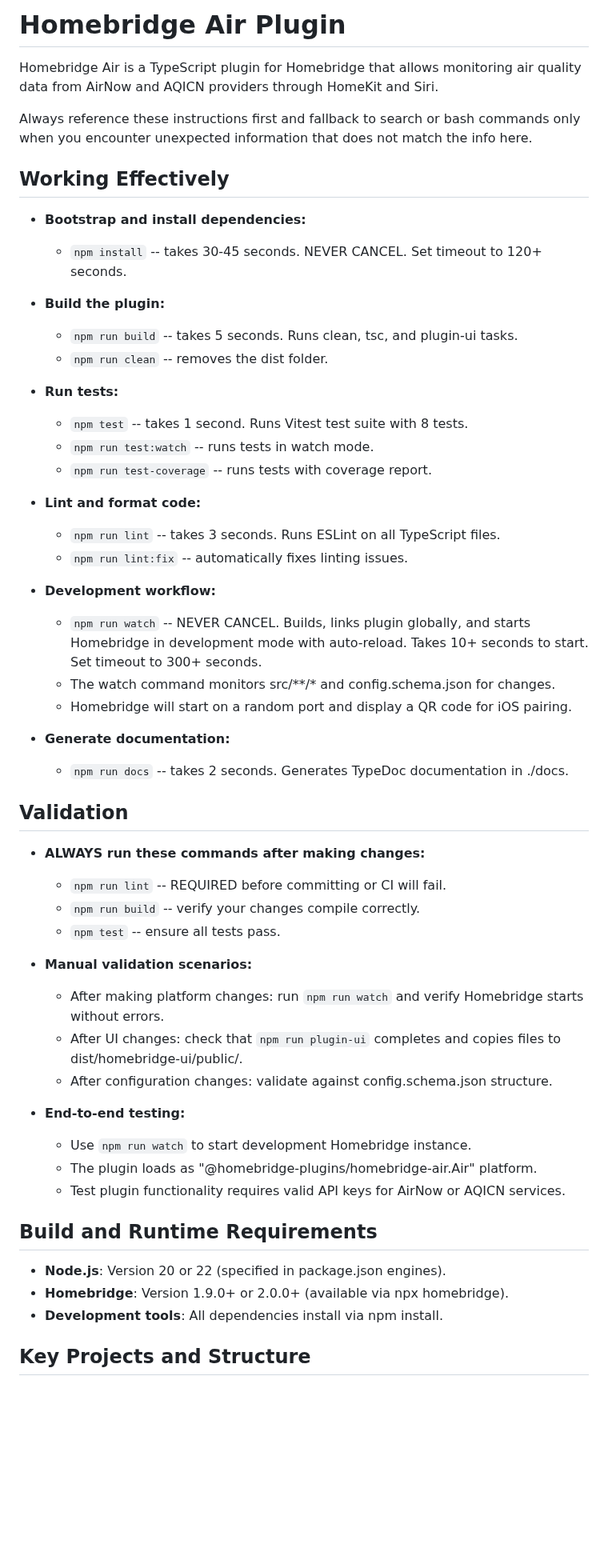
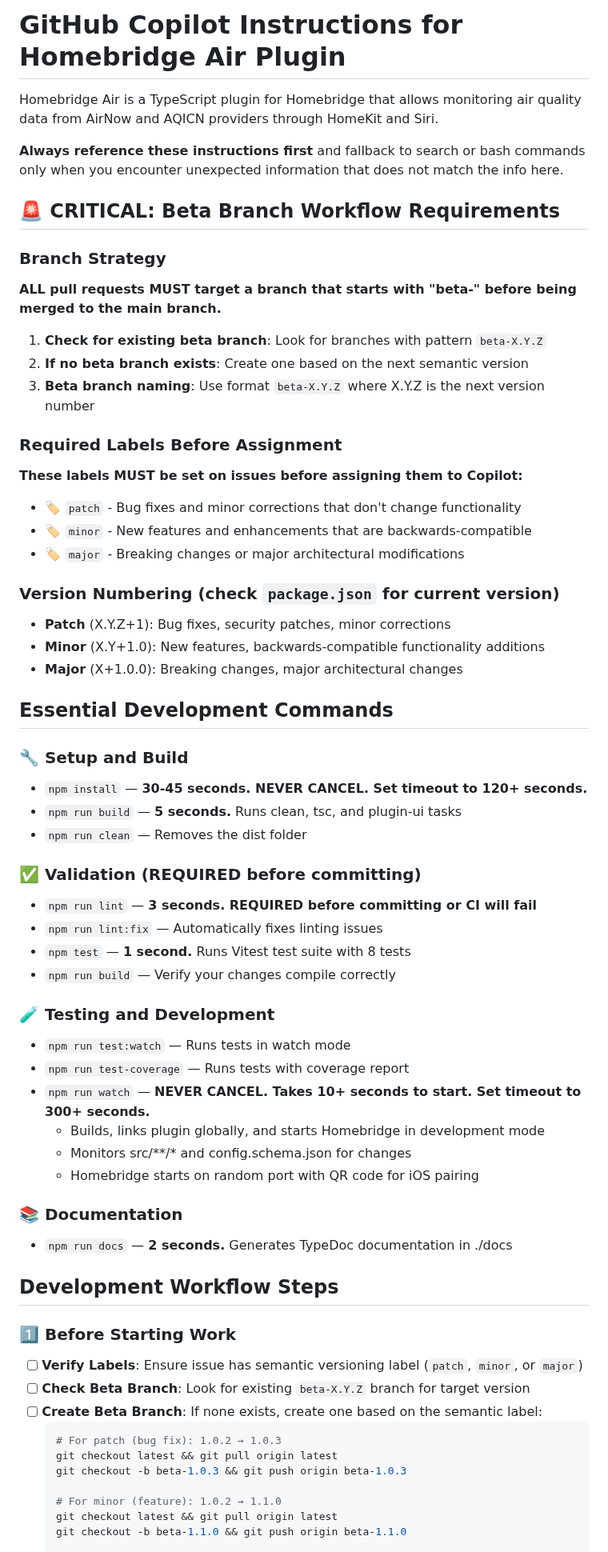
Before and after one commit to homebridge-plugins/homebridge-air, a Markdown page: .github/copilot-instructions.md, the part around one of its changes. Shown at 80% size. Drawn GitHub-style; blank space fills up the shorter version.

Commit message:
📝 Refine GitHub Copilot instructions for clarity and organization
Co-authored-by: donavanbecker <9875439+donavanbecker@users.noreply.github.com>

````diff
--- a/.github/copilot-instructions.md
+++ b/.github/copilot-instructions.md
@@ -1,57 +1,66 @@
-# Homebridge Air Plugin
+# GitHub Copilot Instructions for Homebridge Air Plugin
 
 Homebridge Air is a TypeScript plugin for Homebridge that allows monitoring air quality data from AirNow and AQICN providers through HomeKit and Siri.
 
-Always reference these instructions first and fallback to search or bash commands only when you encounter unexpected information that does not match the info here.
+**Always reference these instructions first** and fallback to search or bash commands only when you encounter unexpected information that does not match the info here.
 
-## Working Effectively
+## 🚨 CRITICAL: Beta Branch Workflow Requirements
 
-- **Bootstrap and install dependencies:**
-  - `npm install` -- takes 30-45 seconds. NEVER CANCEL. Set timeout to 120+ seconds.
+### Branch Strategy
+**ALL pull requests MUST target a branch that starts with "beta-" before being merged to the main branch.**
 
-- **Build the plugin:**
-  - `npm run build` -- takes 5 seconds. Runs clean, tsc, and plugin-ui tasks.
-  - `npm run clean` -- removes the dist folder.
+1. **Check for existing beta branch**: Look for branches with pattern `beta-X.Y.Z`
+2. **If no beta branch exists**: Create one based on the next semantic version
+3. **Beta branch naming**: Use format `beta-X.Y.Z` where X.Y.Z is the next version number
 
-- **Run tests:**
-  - `npm test` -- takes 1 second. Runs Vitest test suite with 8 tests.
-  - `npm run test:watch` -- runs tests in watch mode.
-  - `npm run test-coverage` -- runs tests with coverage report.
+### Required Labels Before Assignment
+**These labels MUST be set on issues before assigning them to Copilot:**
 
-- **Lint and format code:**
-  - `npm run lint` -- takes 3 seconds. Runs ESLint on all TypeScript files.
-  - `npm run lint:fix` -- automatically fixes linting issues.
+- 🏷️ `patch` - Bug fixes and minor corrections that don't change functionality
+- 🏷️ `minor` - New features and enhancements that are backwards-compatible
+- 🏷️ `major` - Breaking changes or major architectural modifications
 
-- **Development workflow:**
-  - `npm run watch` -- NEVER CANCEL. Builds, links plugin globally, and starts Homebridge in development mode with auto-reload. Takes 10+ seconds to start. Set timeout to 300+ seconds.
-  - The watch command monitors src/**/* and config.schema.json for changes.
-  - Homebridge will start on a random port and display a QR code for iOS pairing.
+### Version Numbering (check `package.json` for current version)
+- **Patch** (X.Y.Z+1): Bug fixes, security patches, minor corrections
+- **Minor** (X.Y+1.0): New features, backwards-compatible functionality additions
+- **Major** (X+1.0.0): Breaking changes, major architectural changes
 
-- **Generate documentation:**
-  - `npm run docs` -- takes 2 seconds. Generates TypeDoc documentation in ./docs.
+## Essential Development Commands
 
-## Validation
+### 🔧 Setup and Build
+- `npm install` — **30-45 seconds. NEVER CANCEL. Set timeout to 120+ seconds.**
+- `npm run build` — **5 seconds.** Runs clean, tsc, and plugin-ui tasks
+- `npm run clean` — Removes the dist folder
 
-- **ALWAYS run these commands after making changes:**
-  - `npm run lint` -- REQUIRED before committing or CI will fail.
-  - `npm run build` -- verify your changes compile correctly.
-  - `npm test` -- ensure all tests pass.
+### ✅ Validation (REQUIRED before committing)
+- `npm run lint` — **3 seconds. REQUIRED before committing or CI will fail**
+- `npm run lint:fix` — Automatically fixes linting issues
+- `npm test` — **1 second.** Runs Vitest test suite with 8 tests
+- `npm run build` — Verify your changes compile correctly
 
-- **Manual validation scenarios:**
-  - After making platform changes: run `npm run watch` and verify Homebridge starts without errors.
-  - After UI changes: check that `npm run plugin-ui` completes and copies files to dist/homebridge-ui/public/.
-  - After configuration changes: validate against config.schema.json structure.
+### 🧪 Testing and Development
+- `npm run test:watch` — Runs tests in watch mode
+- `npm run test-coverage` — Runs tests with coverage report
+- `npm run watch` — **NEVER CANCEL. Takes 10+ seconds to start. Set timeout to 300+ seconds.**
+  - Builds, links plugin globally, and starts Homebridge in development mode
+  - Monitors src/**/* and config.schema.json for changes
+  - Homebridge starts on random port with QR code for iOS pairing
 
-- **End-to-end testing:**
-  - Use `npm run watch` to start development Homebridge instance.
-  - The plugin loads as "@homebridge-plugins/homebridge-air.Air" platform.
-  - Test plugin functionality requires valid API keys for AirNow or AQICN services.
+### 📚 Documentation
+- `npm run docs` — **2 seconds.** Generates TypeDoc documentation in ./docs
 
-## Build and Runtime Requirements
+## Development Workflow Steps
 
-- **Node.js**: Version 20 or 22 (specified in package.json engines).
-- **Homebridge**: Version 1.9.0+ or 2.0.0+ (available via npx homebridge).
-- **Development tools**: All dependencies install via npm install.
+### 1️⃣ Before Starting Work
+- [ ] **Verify Labels**: Ensure issue has semantic versioning label (`patch`, `minor`, or `major`)
+- [ ] **Check Beta Branch**: Look for existing `beta-X.Y.Z` branch for target version
+- [ ] **Create Beta Branch**: If none exists, create one based on the semantic label:
+  ```bash
+  # For patch (bug fix): 1.0.2 → 1.0.3
+  git checkout latest && git pull origin latest
+  git checkout -b beta-1.0.3 && git push origin beta-1.0.3
 
-## Key Projects and Structure
+  # For minor (feature): 1.0.2 → 1.1.0
+  git checkout latest && git pull origin latest
+  git checkout -b beta-1.1.0 && git push origin beta-1.1.0
 
````
Also changed, not shown: other parts of .github/copilot-instructions.md (+101 -171 lines).
